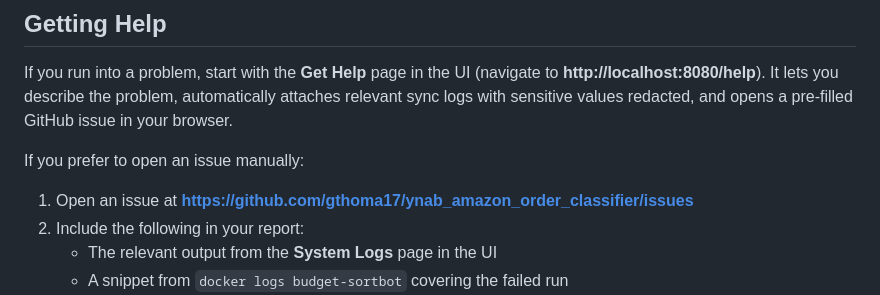
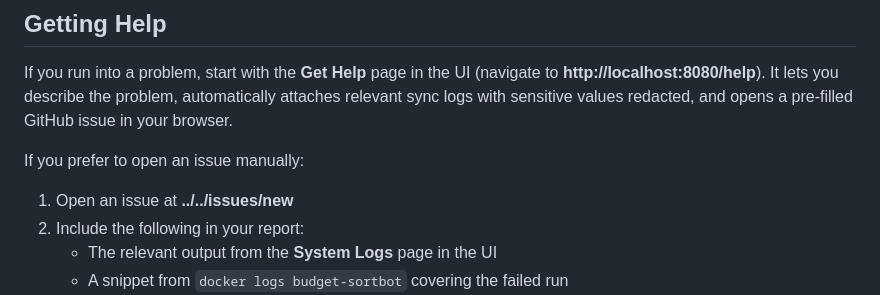
Before and after one commit to gthoma17/ynab_amazon_order_classifier, a Markdown page: README.md, the part around the change. Rendered like a GitHub page.

Commit message:
Update README.md
Co-authored-by: Copilot <175728472+Copilot@users.noreply.github.com>

```diff
--- a/README.md
+++ b/README.md
@@ -145,7 +145,7 @@ If you run into a problem, start with the **Get Help** page in the UI (navigate
 
 If you prefer to open an issue manually:
 
-1. Open an issue at **https://github.com/gthoma17/ynab_amazon_order_classifier/issues**
+1. Open an issue at **../../issues/new**
 2. Include the following in your report:
    - The relevant output from the **System Logs** page in the UI
    - A snippet from `docker logs budget-sortbot` covering the failed run
```
